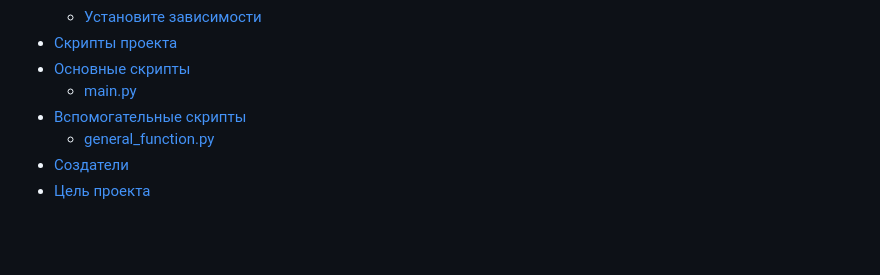
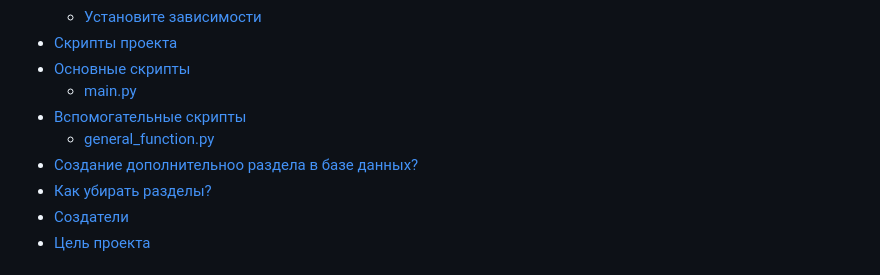
Before and after one commit to NadyaD2011/Create_random_pers, a Markdown page: README.md, the part around the change. Rendered like a GitHub page; blank space fills up the shorter version.

```diff
--- a/README.md
+++ b/README.md
@@ -12,6 +12,8 @@
     * [main.py](#mainpy)
 * [Вспомогательные скрипты](#вспомогательные-скрипты)
     * [general_function.py](#generalfunctionpy)
+* [Создание дополнительноо раздела в базе данных?](#создание-дополнительноо-раздела-в-базе-данных)
+* [Как убирать разделы?](#как-убирать-разделы)
 * [Cоздатели](#cоздатели)
 * [Цель проекта](#цель-проекта)
 
```
